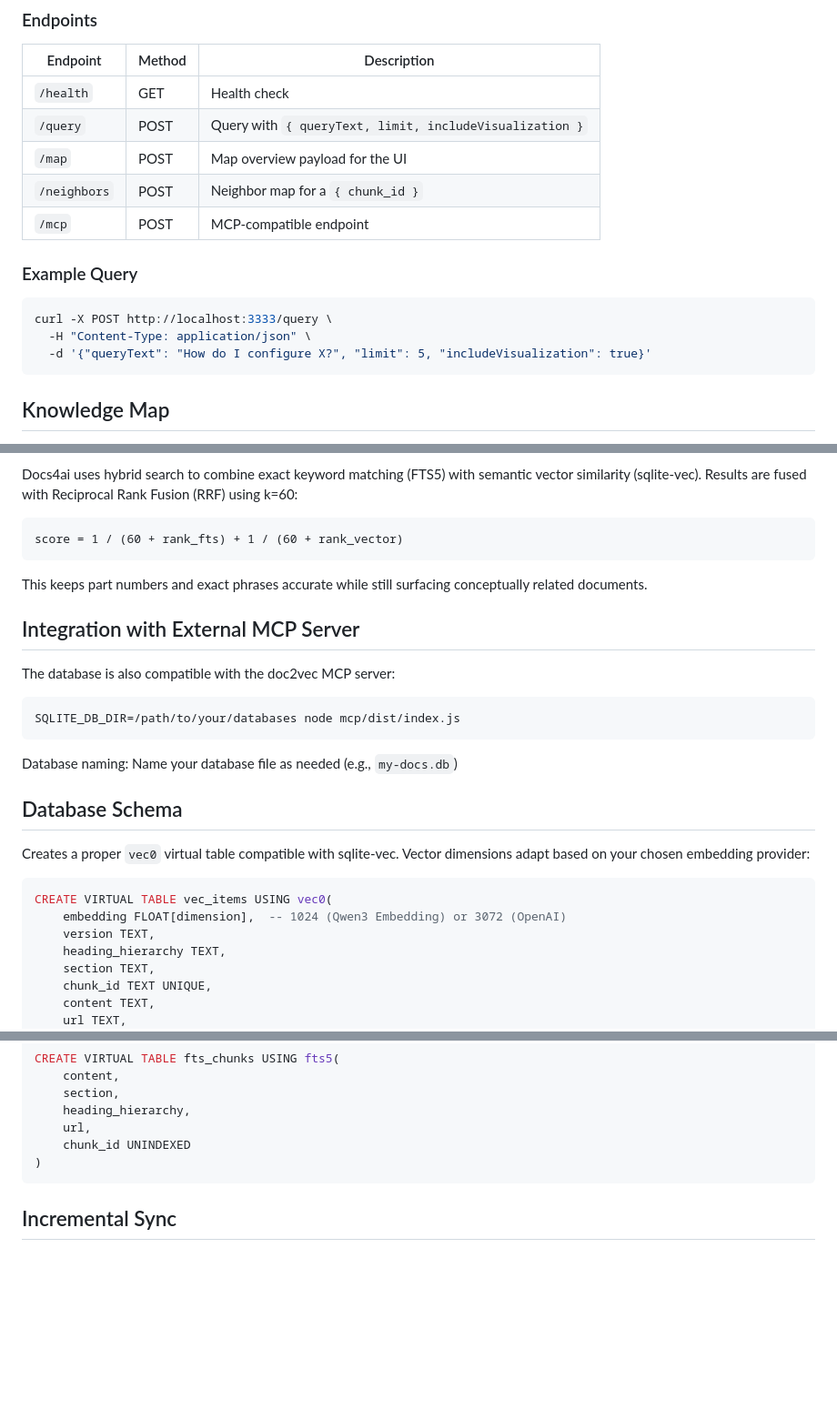
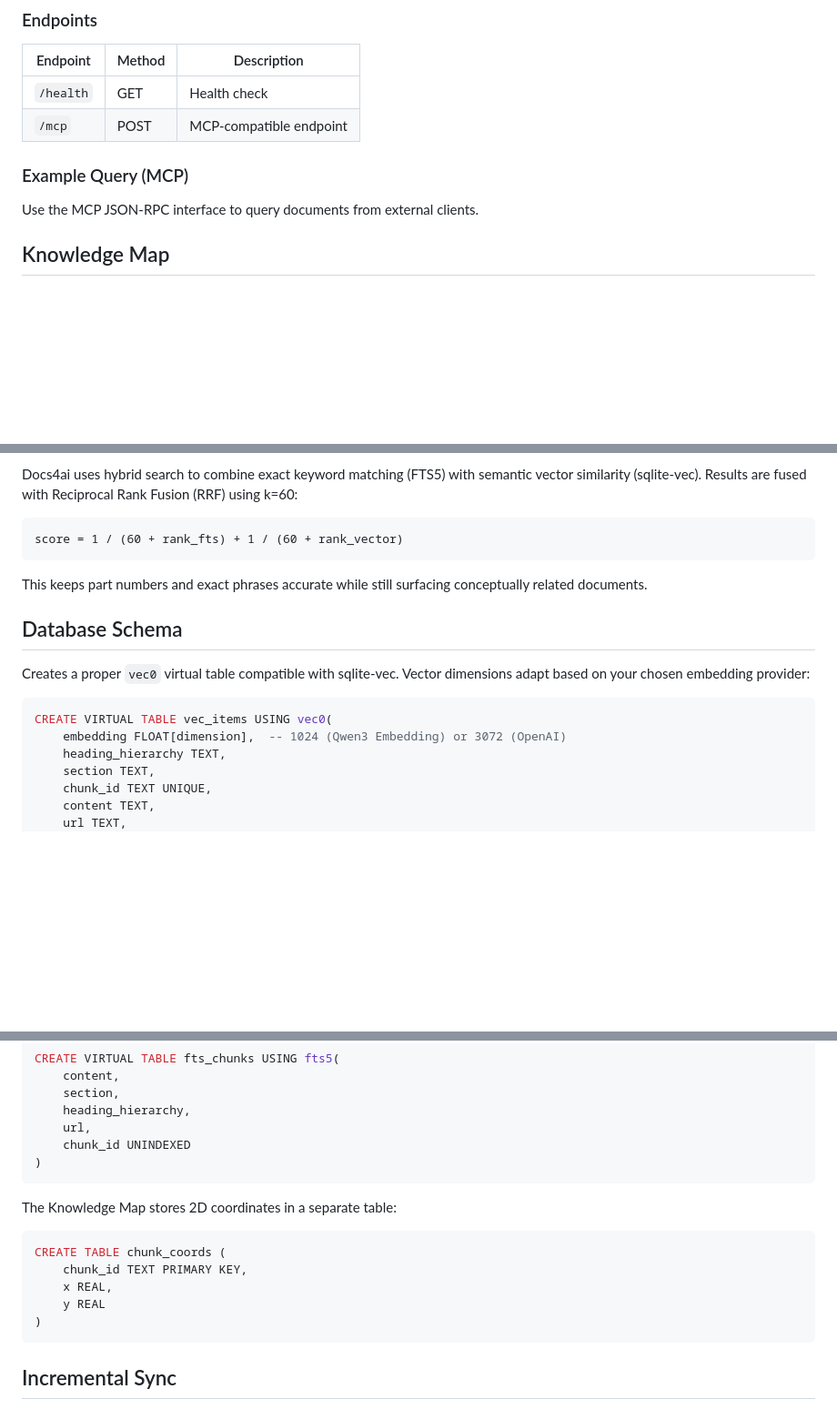
Before and after one commit to djannot/docs4ai, a Markdown page: README.md, 3 parts joined by grey strips. Shown at 91% size. Rendered like a GitHub page; blank space fills up the shorter version.

Commit message:
A few other updates

````diff
--- a/README.md
+++ b/README.md
@@ -168,18 +168,11 @@ When the MCP server is running, the app also shows a **Configure Clients** panel
 | Endpoint | Method | Description |
 |----------|--------|-------------|
 | `/health` | GET | Health check |
-| `/query` | POST | Query with `{ queryText, limit, includeVisualization }` |
-| `/map` | POST | Map overview payload for the UI |
-| `/neighbors` | POST | Neighbor map for a `{ chunk_id }` |
 | `/mcp` | POST | MCP-compatible endpoint |
 
-### Example Query
+### Example Query (MCP)
 
-```bash
-curl -X POST http://localhost:3333/query \
-  -H "Content-Type: application/json" \
-  -d '{"queryText": "How do I configure X?", "limit": 5, "includeVisualization": true}'
-```
+Use the MCP JSON-RPC interface to query documents from external clients.
 
 ## Knowledge Map
 
@@ -209,16 +202,6 @@ score = 1 / (60 + rank_fts) + 1 / (60 + rank_vector)
 
 This keeps part numbers and exact phrases accurate while still surfacing conceptually related documents.
 
-## Integration with External MCP Server
-
-The database is also compatible with the doc2vec MCP server:
-
-```bash
-SQLITE_DB_DIR=/path/to/your/databases node mcp/dist/index.js
-```
-
-Database naming: Name your database file as needed (e.g., `my-docs.db`)
-
 ## Database Schema
 
 Creates a proper `vec0` virtual table compatible with sqlite-vec. Vector dimensions adapt based on your chosen embedding provider:
@@ -226,7 +209,6 @@ Creates a proper `vec0` virtual table compatible with sqlite-vec. Vector dimensi
 ```sql
 CREATE VIRTUAL TABLE vec_items USING vec0(
     embedding FLOAT[dimension],  -- 1024 (Qwen3 Embedding) or 3072 (OpenAI)
-    version TEXT,
     heading_hierarchy TEXT,
     section TEXT,
     chunk_id TEXT UNIQUE,
@@ -249,6 +231,16 @@ CREATE VIRTUAL TABLE fts_chunks USING fts5(
     heading_hierarchy,
     url,
     chunk_id UNINDEXED
+)
+```
+
+The Knowledge Map stores 2D coordinates in a separate table:
+
+```sql
+CREATE TABLE chunk_coords (
+    chunk_id TEXT PRIMARY KEY,
+    x REAL,
+    y REAL
 )
 ```
 
````
